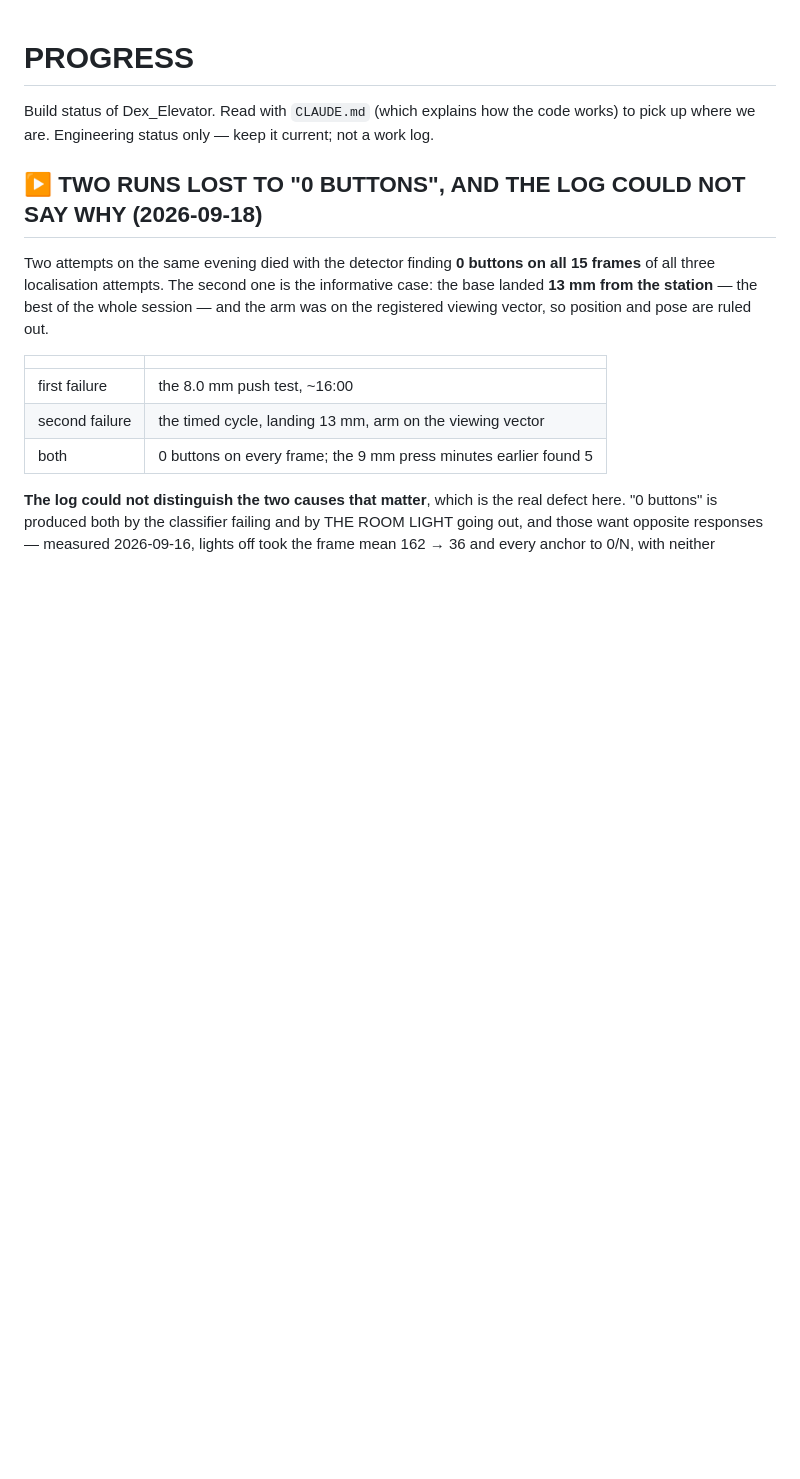
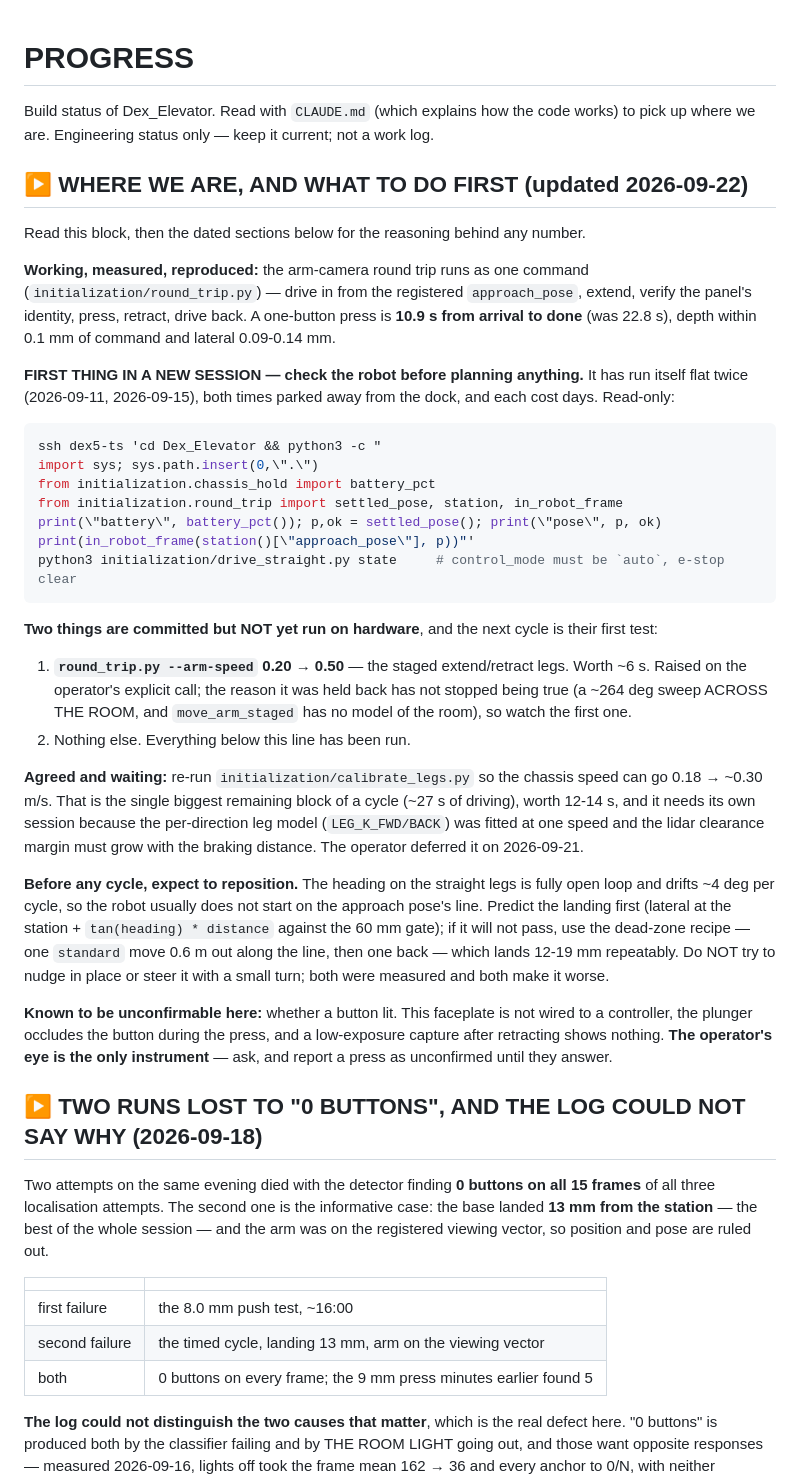
Before and after one commit to tigerlinRR/Dex_Elevator, a Markdown page: PROGRESS.md, the part around the change. Drawn GitHub-style; blank space fills up the shorter version.

Commit message:
Add a where-we-are block so a fresh session can pick up
PROGRESS is 160k of dated sections in reverse order, which records the reasoning
well but does not say what to do next. Adds a short block at the top: what works
and its measured numbers, the read-only health check to run FIRST (the robot has
run itself flat twice, and each time cost days), the two changes that are
committed but not yet run on hardware, the deferred leg calibration and why it
needs its own session, the repositioning recipe to expect before any cycle, and
the one result that cannot be confirmed here without the operator's eye.

Co-Authored-By: Claude Opus 5 (1M context) <noreply@anthropic.com>

````diff
--- a/PROGRESS.md
+++ b/PROGRESS.md
@@ -2,6 +2,55 @@
 
 Build status of Dex_Elevator. Read with `CLAUDE.md` (which explains how the code
 works) to pick up where we are. Engineering status only — keep it current; not a work log.
+
+## ▶ WHERE WE ARE, AND WHAT TO DO FIRST (updated 2026-09-22)
+
+Read this block, then the dated sections below for the reasoning behind any number.
+
+**Working, measured, reproduced:** the arm-camera round trip runs as one command
+(`initialization/round_trip.py`) — drive in from the registered `approach_pose`, extend,
+verify the panel's identity, press, retract, drive back. A one-button press is **10.9 s
+from arrival to done** (was 22.8 s), depth within 0.1 mm of command and lateral 0.09-0.14 mm.
+
+**FIRST THING IN A NEW SESSION — check the robot before planning anything.** It has run
+itself flat twice (2026-09-11, 2026-09-15), both times parked away from the dock, and
+each cost days. Read-only:
+
+```bash
+ssh dex5-ts 'cd Dex_Elevator && python3 -c "
+import sys; sys.path.insert(0,\".\")
+from initialization.chassis_hold import battery_pct
+from initialization.round_trip import settled_pose, station, in_robot_frame
+print(\"battery\", battery_pct()); p,ok = settled_pose(); print(\"pose\", p, ok)
+print(in_robot_frame(station()[\"approach_pose\"], p))"'
+python3 initialization/drive_straight.py state     # control_mode must be `auto`, e-stop clear
+```
+
+**Two things are committed but NOT yet run on hardware**, and the next cycle is their
+first test:
+1. **`round_trip.py --arm-speed` 0.20 → 0.50** — the staged extend/retract legs. Worth
+   ~6 s. Raised on the operator's explicit call; the reason it was held back has not
+   stopped being true (a ~264 deg sweep ACROSS THE ROOM, and `move_arm_staged` has no
+   model of the room), so watch the first one.
+2. Nothing else. Everything below this line has been run.
+
+**Agreed and waiting:** re-run `initialization/calibrate_legs.py` so the chassis speed can
+go 0.18 → ~0.30 m/s. That is the single biggest remaining block of a cycle (~27 s of
+driving), worth 12-14 s, and it needs its own session because the per-direction leg model
+(`LEG_K_FWD/BACK`) was fitted at one speed and the lidar clearance margin must grow with
+the braking distance. The operator deferred it on 2026-09-21.
+
+**Before any cycle, expect to reposition.** The heading on the straight legs is fully open
+loop and drifts ~4 deg per cycle, so the robot usually does not start on the approach
+pose's line. Predict the landing first (lateral at the station + `tan(heading) * distance`
+against the 60 mm gate); if it will not pass, use the dead-zone recipe — one `standard`
+move 0.6 m out along the line, then one back — which lands 12-19 mm repeatably. Do NOT try
+to nudge in place or steer it with a small turn; both were measured and both make it worse.
+
+**Known to be unconfirmable here:** whether a button lit. This faceplate is not wired to a
+controller, the plunger occludes the button during the press, and a low-exposure capture
+after retracting shows nothing. **The operator's eye is the only instrument** — ask, and
+report a press as unconfirmed until they answer.
 
 ## ▶ TWO RUNS LOST TO "0 BUTTONS", AND THE LOG COULD NOT SAY WHY (2026-09-18)
 
````
